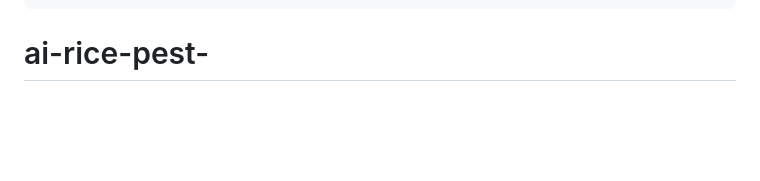
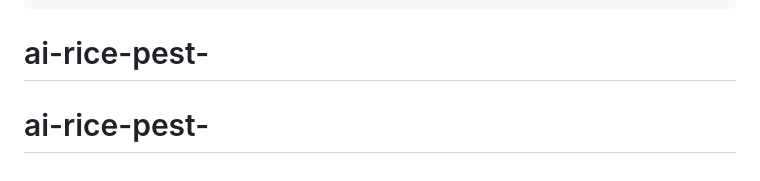
Before and after one commit to shanmuga-2023/pest-detection, a Markdown page: README.md, the part around the change. Rendered like a GitHub page; blank space fills up the shorter version.

````diff
--- a/README.md
+++ b/README.md
@@ -132,3 +132,4 @@ python prepare_yolo26_classification.py --source RicePest-30-Dataset --output cl
 python train_yolo26_classify.py --data classification_dataset_yolo26 --model yolo26s-cls.pt --epochs 100
 ```
 # ai-rice-pest-
+# ai-rice-pest-
````
